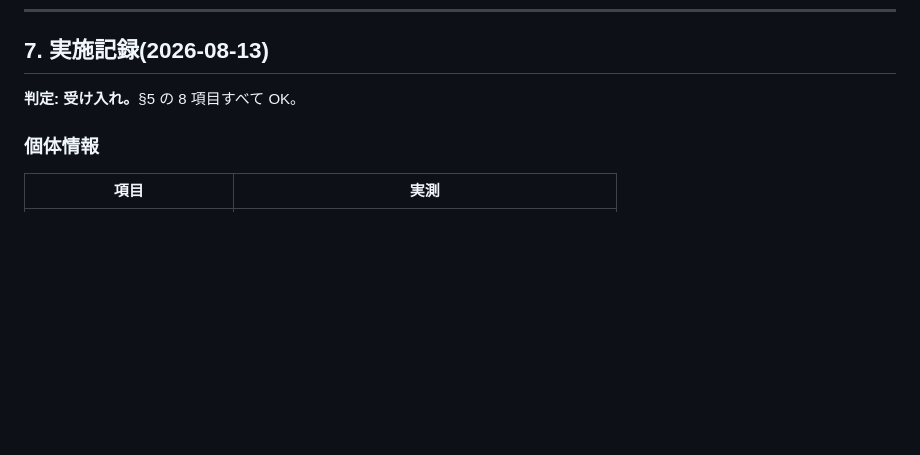
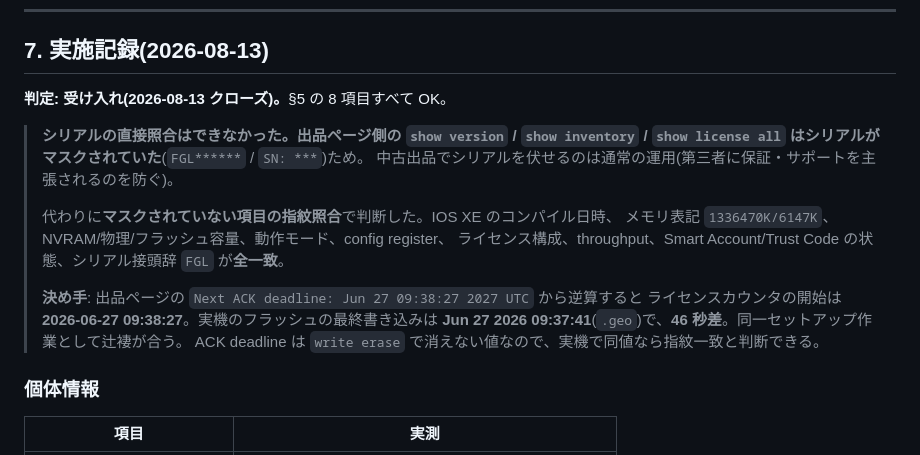
Before and after one commit to ginchankawaii/claude-code-book-template, a Markdown page: docs/ipoe-lab/c1111-acceptance.md, the part around the change. Rendered like a GitHub page; blank space fills up the shorter version.

Commit message:
docs: C1111-8P 受け入れ評価をクローズ (シリアルはマスクのため指紋照合で判断)
出品ページ側の show 出力はシリアルがマスクされていたため直接照合は不可。
マスクされていない項目 (コンパイル日時・メモリ表記・容量・動作モード・
config register・ライセンス構成・throughput・Trust Code 状態・接頭辞 FGL) が全一致。
決め手は Next ACK deadline (Jun 27 09:38:27 2027 UTC) から逆算した
ライセンスカウンタ開始時刻と、実機フラッシュの最終書き込み (Jun 27 2026 09:37:41)
の 46 秒差。

Co-Authored-By: Claude Opus 5 <noreply@anthropic.com>

```diff
--- a/docs/ipoe-lab/c1111-acceptance.md
+++ b/docs/ipoe-lab/c1111-acceptance.md
@@ -236,7 +236,20 @@ show vlan brief
 
 ## 7. 実施記録(2026-08-13)
 
-**判定: 受け入れ。**§5 の 8 項目すべて OK。
+**判定: 受け入れ(2026-08-13 クローズ)。**§5 の 8 項目すべて OK。
+
+> **シリアルの直接照合はできなかった。**出品ページ側の `show version` / `show inventory` /
+> `show license all` は**シリアルがマスクされていた**(`FGL******` / `SN: ***`)ため。
+> 中古出品でシリアルを伏せるのは通常の運用(第三者に保証・サポートを主張されるのを防ぐ)。
+>
+> 代わりに**マスクされていない項目の指紋照合**で判断した。IOS XE のコンパイル日時、
+> メモリ表記 `1336470K/6147K`、NVRAM/物理/フラッシュ容量、動作モード、config register、
+> ライセンス構成、throughput、Smart Account/Trust Code の状態、シリアル接頭辞 `FGL` が**全一致**。
+>
+> **決め手**: 出品ページの `Next ACK deadline: Jun 27 09:38:27 2027 UTC` から逆算すると
+> ライセンスカウンタの開始は **2026-06-27 09:38:27**。実機のフラッシュの最終書き込みは
+> **Jun 27 2026 09:37:41**(`.geo`)で、**46 秒差**。同一セットアップ作業として辻褄が合う。
+> ACK deadline は `write erase` で消えない値なので、実機で同値なら指紋一致と判断できる。
 
 ### 個体情報
 
```
